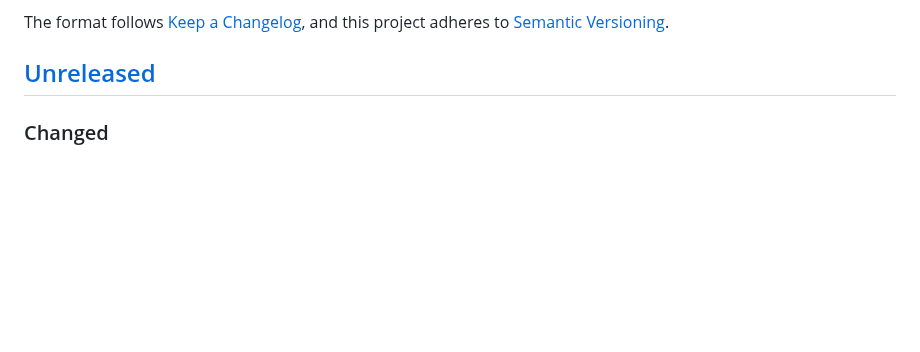
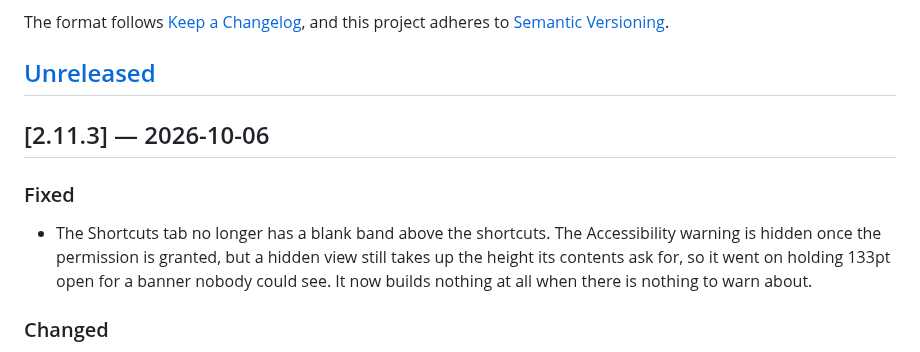
Before and after one commit to alexeikaratai/smartdock, a Markdown page: CHANGELOG.md, the part around the change. GitHub-like rendering; blank space fills up the shorter version.

Commit message:
Bump version to 2.11.3, update changelog, and fix Accessibility warning view height issue

```diff
--- a/CHANGELOG.md
+++ b/CHANGELOG.md
@@ -6,6 +6,15 @@ The format follows [Keep a Changelog](https://keepachangelog.com/en/1.1.0/),
 and this project adheres to [Semantic Versioning](https://semver.org/spec/v2.0.0.html).
 
 ## [Unreleased]
+
+## [2.11.3] — 2026-10-06
+
+### Fixed
+
+- The Shortcuts tab no longer has a blank band above the shortcuts. The Accessibility
+  warning is hidden once the permission is granted, but a hidden view still takes up the
+  height its contents ask for, so it went on holding 133pt open for a banner nobody could
+  see. It now builds nothing at all when there is nothing to warn about.
 
 ### Changed
 
```
Also changed, not shown: CLAUDE.md (+2 -2 lines), README.md (+1 -1 lines), assets/settings.png, 7 other files.
